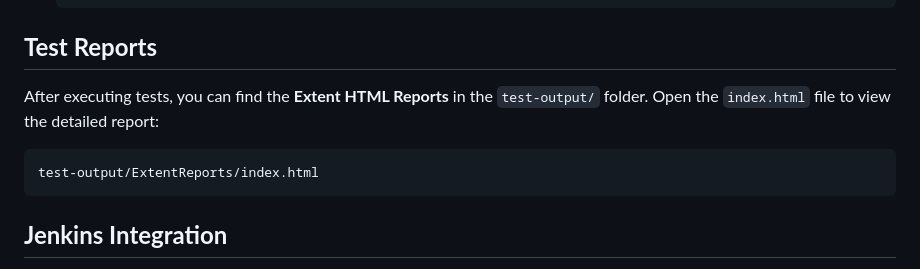
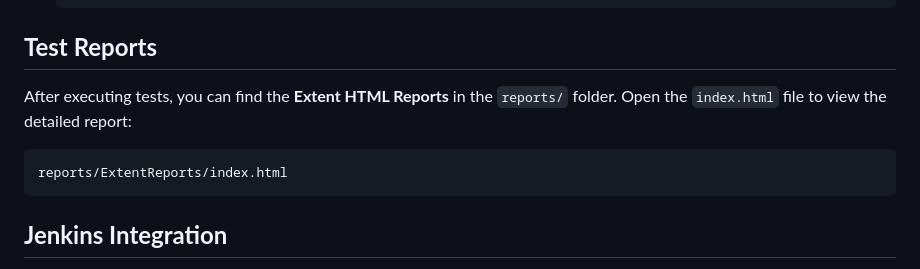
Before and after one commit to Sankr20/Ecommerce-Site-Automation-Frame-Work-Design, a Markdown page: README.md, the part around the change printed below. Drawn GitHub-style.

````diff
--- a/README.md
+++ b/README.md
@@ -91,9 +91,9 @@ To run tests in parallel:
    ```
 
 ## **Test Reports**
-After executing tests, you can find the **Extent HTML Reports** in the `test-output/` folder. Open the `index.html` file to view the detailed report:
+After executing tests, you can find the **Extent HTML Reports** in the `reports/` folder. Open the `index.html` file to view the detailed report:
 ```bash
-test-output/ExtentReports/index.html
+reports/ExtentReports/index.html
 ```
 
 ## **Jenkins Integration**
````
Also changed, not shown: other parts of README.md (+1 -1 lines).
